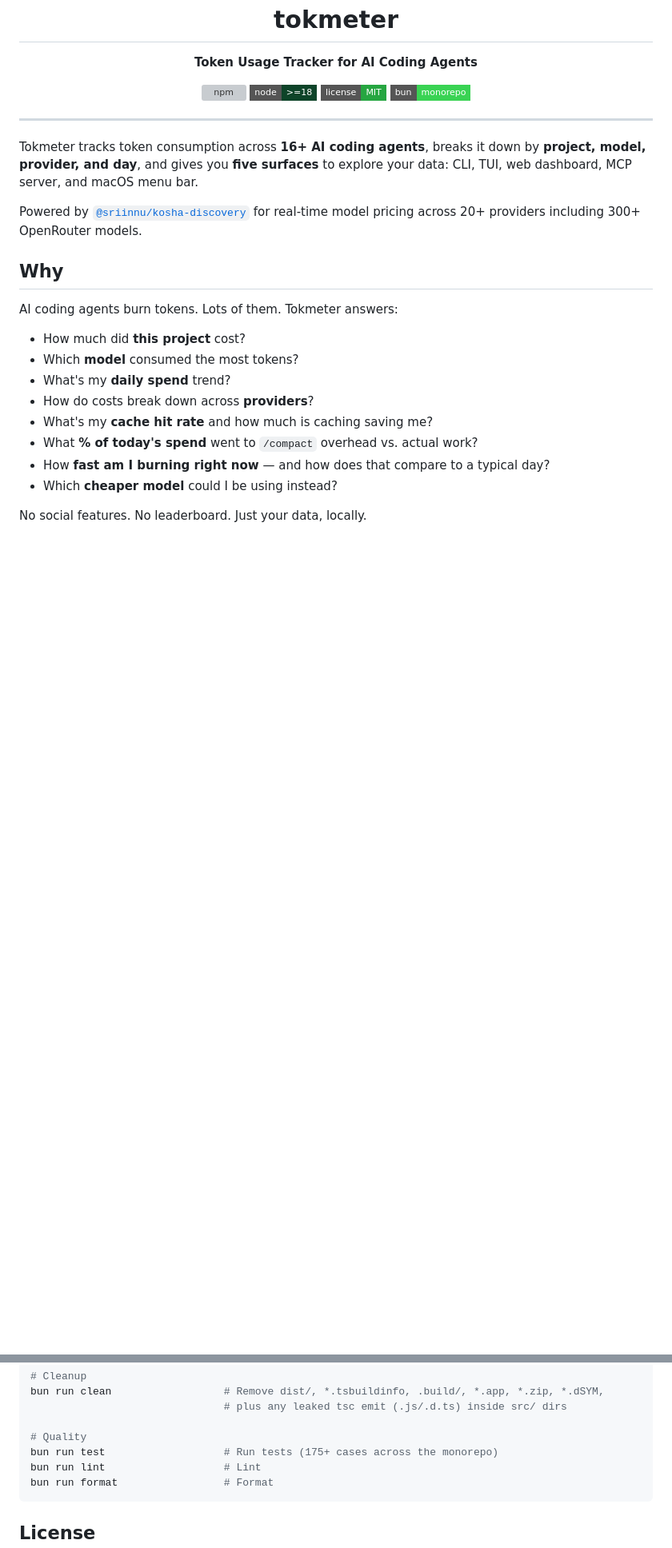
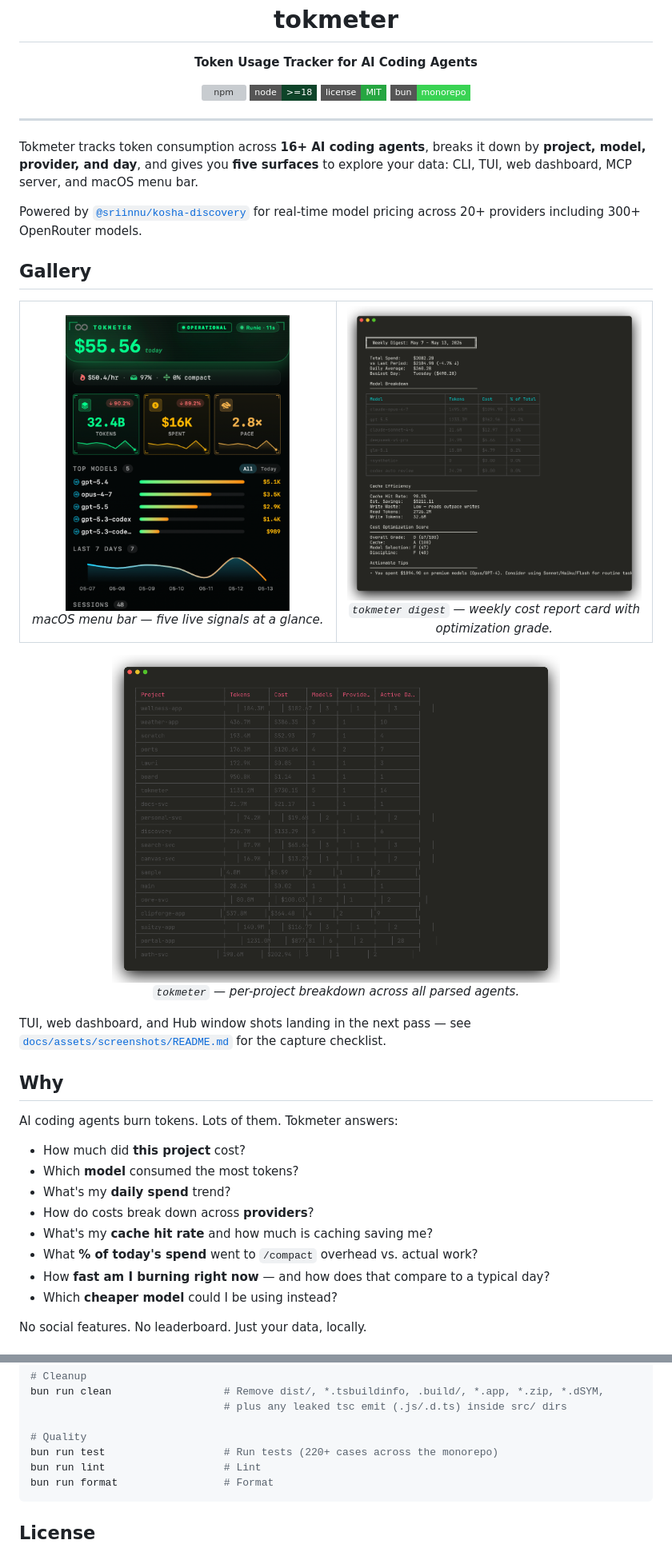
Before and after one commit to sriinnu/tokmeter, a Markdown page: README.md, 2 parts joined by grey strips. Shown at 80% size. Drawn GitHub-style; pictures changed too: docs/assets/screenshots/bar-popover.png (added), docs/assets/screenshots/cli-digest.png (added), docs/assets/screenshots/cli-overview.png (added); badges without logos; blank space fills up the shorter version; grey boxes are pictures that could not be loaded.

````diff
--- a/README.md
+++ b/README.md
@@ -18,6 +18,28 @@
 Tokmeter tracks token consumption across **16+ AI coding agents**, breaks it down by **project, model, provider, and day**, and gives you **five surfaces** to explore your data: CLI, TUI, web dashboard, MCP server, and macOS menu bar.
 
 Powered by [`@sriinnu/kosha-discovery`](https://www.npmjs.com/package/@sriinnu/kosha-discovery) for real-time model pricing across 20+ providers including 300+ OpenRouter models.
+
+## Gallery
+
+<table>
+  <tr>
+    <td align="center" width="50%">
+      <img src="docs/assets/screenshots/bar-popover.png" alt="TokmeterBar popover" width="280" />
+      <br/><em>macOS menu bar — five live signals at a glance.</em>
+    </td>
+    <td align="center" width="50%">
+      <img src="docs/assets/screenshots/cli-digest.png" alt="tokmeter digest --period week" width="380" />
+      <br/><em><code>tokmeter digest</code> — weekly cost report card with optimization grade.</em>
+    </td>
+  </tr>
+</table>
+
+<p align="center">
+  <img src="docs/assets/screenshots/cli-overview.png" alt="tokmeter overview" width="560" />
+  <br/><em><code>tokmeter</code> — per-project breakdown across all parsed agents.</em>
+</p>
+
+TUI, web dashboard, and Hub window shots landing in the next pass — see [`docs/assets/screenshots/README.md`](docs/assets/screenshots/README.md) for the capture checklist.
 
 ## Why
 
@@ -486,7 +545,7 @@ bun run clean                  # Remove dist/, *.tsbuildinfo, .build/, *.app, *.
                                # plus any leaked tsc emit (.js/.d.ts) inside src/ dirs
 
 # Quality
-bun run test                   # Run tests (175+ cases across the monorepo)
+bun run test                   # Run tests (220+ cases across the monorepo)
 bun run lint                   # Lint
 bun run format                 # Format
 ```
````
Also changed, not shown: other parts of README.md (+69 -32 lines), 1 other file.
